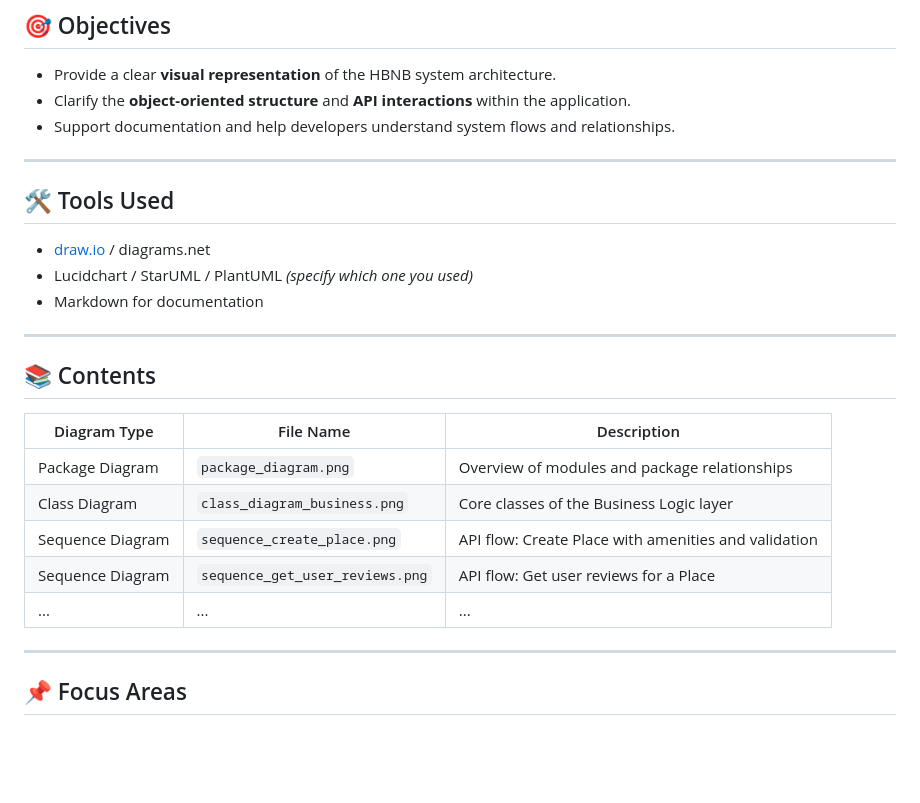
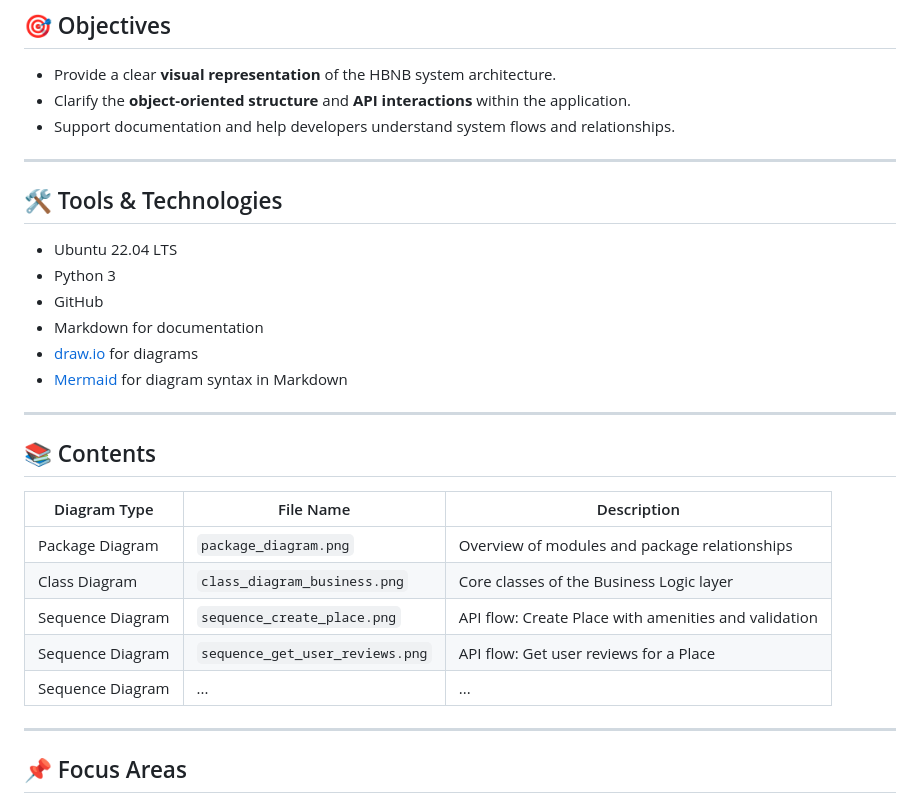
Before and after one commit to Ravou/holbertonschool-hbnb, a Markdown page: Part1/README.md, the part around the change. Rendered like a GitHub page; blank space fills up the shorter version.

```diff
--- a/Part1/README.md
+++ b/Part1/README.md
@@ -49,23 +49,28 @@ This repository includes the following diagrams:
 
 ---
 
-## 🛠️ Tools Used
 
-- [draw.io](https://draw.io) / diagrams.net
-- Lucidchart / StarUML / PlantUML *(specify which one you used)*
+## 🛠️ Tools & Technologies
+
+- Ubuntu 22.04 LTS
+- Python 3
+- GitHub
 - Markdown for documentation
+- [draw.io](https://drawio.com) for diagrams
+- [Mermaid](https://mermaid-js.github.io/) for diagram syntax in Markdown
+
 
 ---
 
 ## 📚 Contents
 
-| Diagram Type      | File Name                        | Description                                      |
-|-------------------|----------------------------------|--------------------------------------------------|
-| Package Diagram   | `package_diagram.png`            | Overview of modules and package relationships    |
-| Class Diagram     | `class_diagram_business.png`     | Core classes of the Business Logic layer         |
+| Diagram Type      | File Name                        | Description                                          |
+|-------------------|----------------------------------|------------------------------------------------------|
+| Package Diagram   | `package_diagram.png`            | Overview of modules and package relationships        |
+| Class Diagram     | `class_diagram_business.png`     | Core classes of the Business Logic layer             |
 | Sequence Diagram  | `sequence_create_place.png`      | API flow: Create Place with amenities and validation |
-| Sequence Diagram  | `sequence_get_user_reviews.png`  | API flow: Get user reviews for a Place           |
-| ...               | ...                              | ...                                              |
+| Sequence Diagram  | `sequence_get_user_reviews.png`  | API flow: Get user reviews for a Place               |
+| Sequence Diagram  | ...                              | ...                                                  |
 
 ---
 
```
